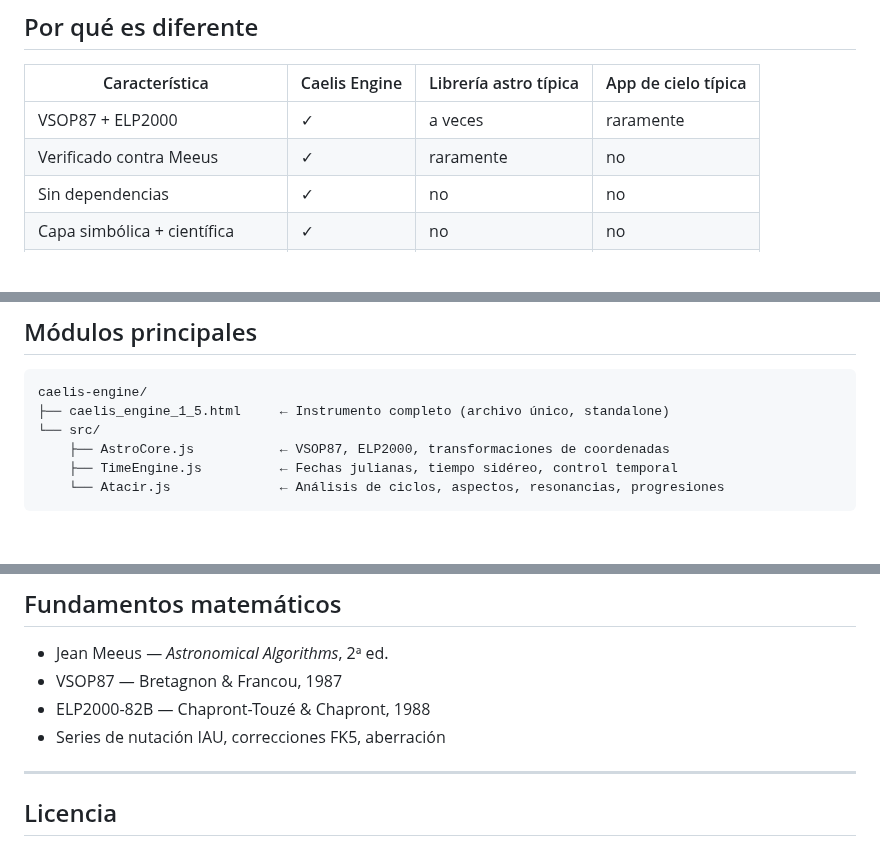
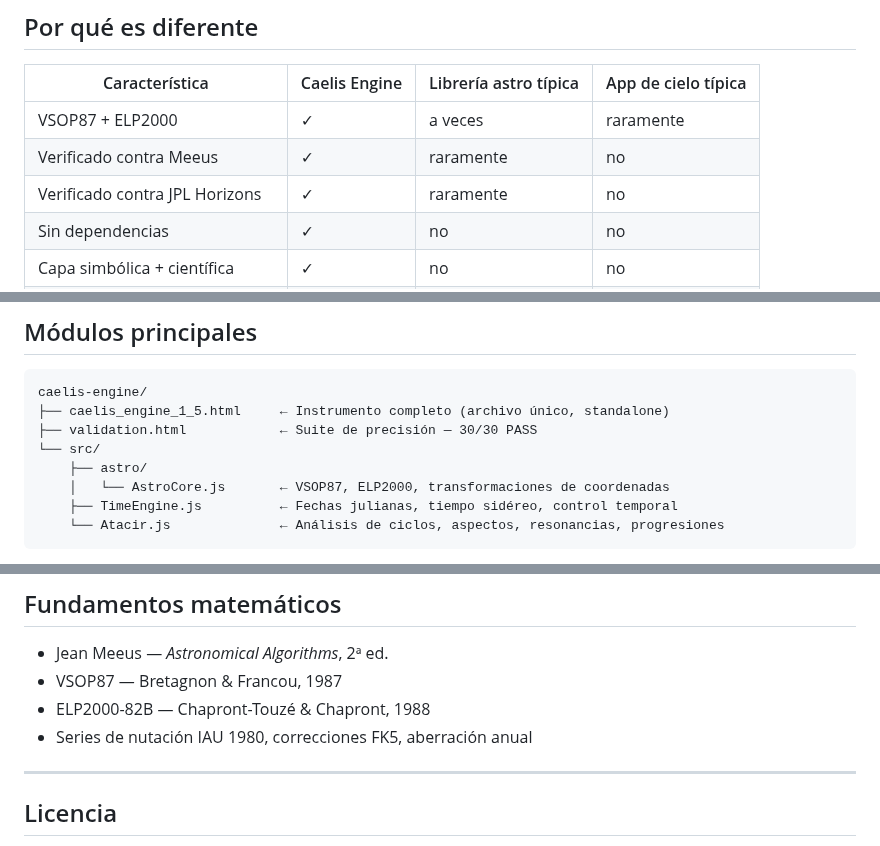
Before and after one commit to HermeticaLabs/caelis-engine, a Markdown page: README.es.md, 3 parts joined by grey strips. GitHub-like rendering; blank space fills up the shorter version.

````diff
--- a/README.es.md
+++ b/README.es.md
@@ -41,6 +41,7 @@ Símbolo → Estructura → Simulación
 |---|---|---|---|
 | VSOP87 + ELP2000 | ✓ | a veces | raramente |
 | Verificado contra Meeus | ✓ | raramente | no |
+| Verificado contra JPL Horizons | ✓ | raramente | no |
 | Sin dependencias | ✓ | no | no |
 | Capa simbólica + científica | ✓ | no | no |
 | Análisis de ciclos y resonancias | ✓ | no | no |
@@ -54,8 +55,10 @@ Símbolo → Estructura → Simulación
 ```
 caelis-engine/
 ├── caelis_engine_1_5.html     ← Instrumento completo (archivo único, standalone)
+├── validation.html            ← Suite de precisión — 30/30 PASS
 └── src/
-    ├── AstroCore.js           ← VSOP87, ELP2000, transformaciones de coordenadas
+    ├── astro/
+    │   └── AstroCore.js       ← VSOP87, ELP2000, transformaciones de coordenadas
     ├── TimeEngine.js          ← Fechas julianas, tiempo sidéreo, control temporal
     └── Atacir.js              ← Análisis de ciclos, aspectos, resonancias, progresiones
 ```
@@ -125,8 +168,8 @@ console.log(sol.lon, luna.lon, marte.lon); // longitudes eclípticas en grados
 
 - Jean Meeus — *Astronomical Algorithms*, 2ª ed.
 - VSOP87 — Bretagnon & Francou, 1987
--  ELP2000-82B — Chapront-Touzé & Chapront, 1988
-- Series de nutación IAU, correcciones FK5, aberración
+- ELP2000-82B — Chapront-Touzé & Chapront, 1988
+- Series de nutación IAU 1980, correcciones FK5, aberración anual
 
 ---
 
````
Also changed, not shown: other parts of README.es.md (+46 -6 lines), README.md (+52 -9 lines).
